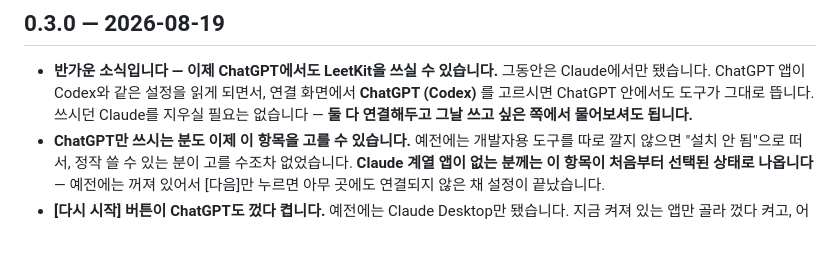
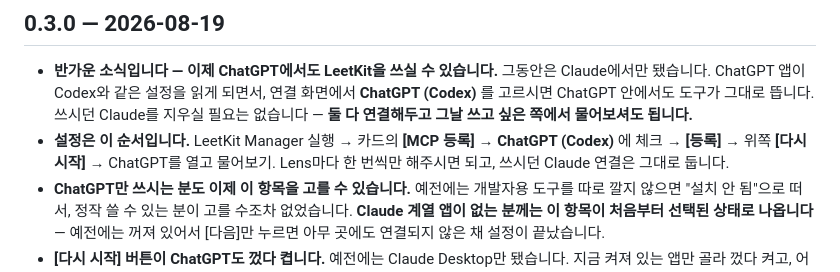
Before and after one commit to Johnhyeon/leetkit-manager, a Markdown page: PATCHNOTES.md, the part around the change. Drawn GitHub-style; blank space fills up the shorter version.

Commit message:
패치노트에 설정 순서 한 줄
"이제 ChatGPT에서도 됩니다"만 있고 정작 어디를 눌러야 하는지가 없었다.
설정은 매니저에서 하는 일이라 여기에만 적는다(각 Lens 패치노트에는 넣지 않는다).

Co-Authored-By: Claude Opus 5 (1M context) <noreply@anthropic.com>

```diff
--- a/PATCHNOTES.md
+++ b/PATCHNOTES.md
@@ -25,6 +25,7 @@
 ## 0.3.0 — 2026-08-19
 
 - **반가운 소식입니다 — 이제 ChatGPT에서도 LeetKit을 쓰실 수 있습니다.** 그동안은 Claude에서만 됐습니다. ChatGPT 앱이 Codex와 같은 설정을 읽게 되면서, 연결 화면에서 **ChatGPT (Codex)** 를 고르시면 ChatGPT 안에서도 도구가 그대로 뜹니다. 쓰시던 Claude를 지우실 필요는 없습니다 — **둘 다 연결해두고 그날 쓰고 싶은 쪽에서 물어보셔도 됩니다.**
+- **설정은 이 순서입니다.** LeetKit Manager 실행 → 카드의 **[MCP 등록]** → **ChatGPT (Codex)** 에 체크 → **[등록]** → 위쪽 **[다시 시작]** → ChatGPT를 열고 물어보기. Lens마다 한 번씩만 해주시면 되고, 쓰시던 Claude 연결은 그대로 둡니다.
 - **ChatGPT만 쓰시는 분도 이제 이 항목을 고를 수 있습니다.** 예전에는 개발자용 도구를 따로 깔지 않으면 "설치 안 됨"으로 떠서, 정작 쓸 수 있는 분이 고를 수조차 없었습니다. **Claude 계열 앱이 없는 분께는 이 항목이 처음부터 선택된 상태로 나옵니다** — 예전에는 꺼져 있어서 [다음]만 누르면 아무 곳에도 연결되지 않은 채 설정이 끝났습니다.
 - **[다시 시작] 버튼이 ChatGPT도 껐다 켭니다.** 예전에는 Claude Desktop만 됐습니다. 지금 켜져 있는 앱만 골라 껐다 켜고, 어느 앱을 다시 시작했는지 이름으로 알려드립니다. 안 켜두신 앱은 건드리지 않습니다.
 - **업데이트·삭제할 때도 ChatGPT를 함께 껐다 켭니다.** ChatGPT가 Lens 파일을 쥐고 있어 막히던 경우, 예전에는 "Claude Desktop을 닫아주세요"라고만 안내해서 시킨 대로 해도 아무 변화가 없었습니다. 이제 실제로 파일을 쓰고 있는 앱 이름을 말하고, 껐다가 마친 뒤 다시 켜드립니다.
```
